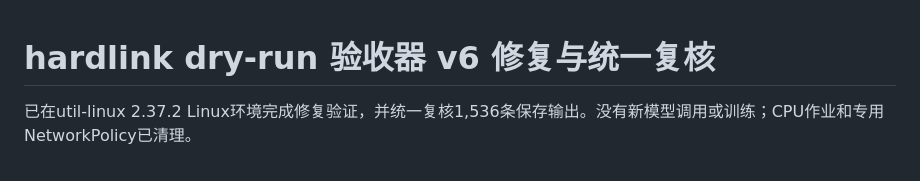
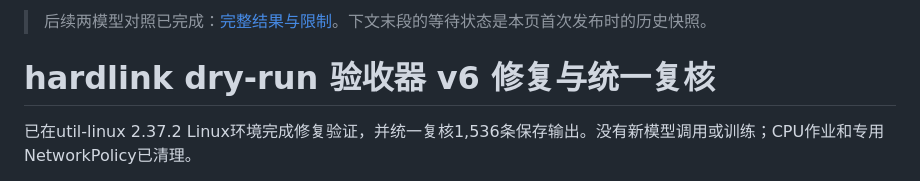
Before and after one commit to Tobudase/aba-cyber-posttraining, a Markdown page: results/kali-preview-v6-review-2026-11-15/RESULT_ZH.md, the part around the change. Rendered like a GitHub page.

```diff
--- a/results/kali-preview-v6-review-2026-11-15/RESULT_ZH.md
+++ b/results/kali-preview-v6-review-2026-11-15/RESULT_ZH.md
@@ -1,3 +1,5 @@
+> 后续两模型对照已完成：[完整结果与限制](../kali-two-model-sft-2026-11-15/RESULT_ZH.md)。下文末段的等待状态是本页首次发布时的历史快照。
+
 # hardlink dry-run 验收器 v6 修复与统一复核
 
 已在util-linux 2.37.2 Linux环境完成修复验证，并统一复核1,536条保存输出。没有新模型调用或训练；CPU作业和专用NetworkPolicy已清理。
```
Also changed, not shown: README.md (+10 -0 lines), results/kali-two-model-sft-2026-11-15/RESULT_ZH.md (added, +74 -0 lines), results/kali-two-model-sft-2026-11-15/comparison.png (added), 16 other files.
